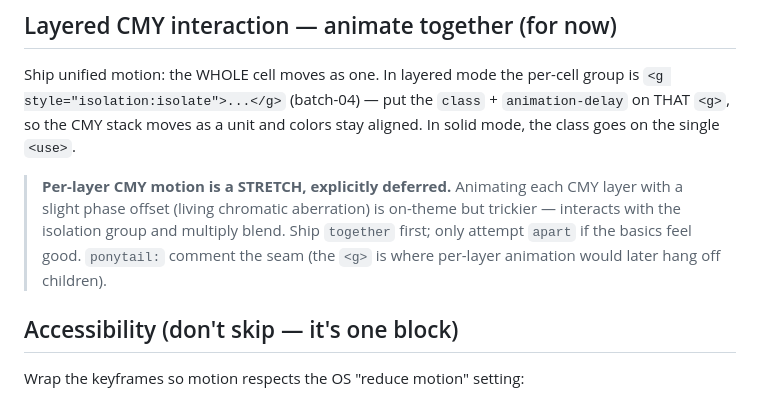
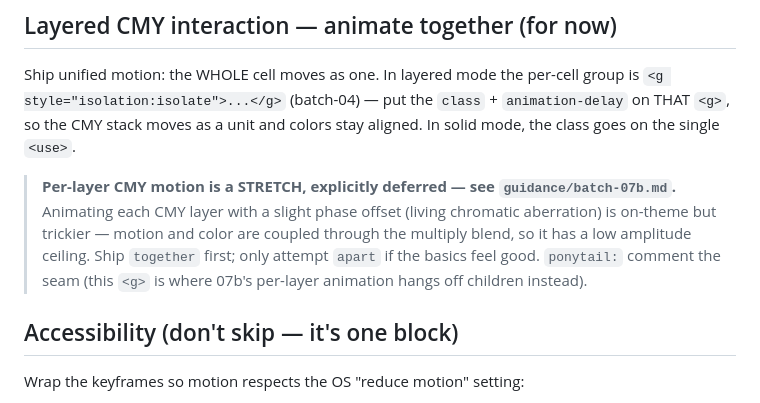
Before and after one commit to zntznt/iconizer, a Markdown page: guidance/batch-07.md, the part around the change. GitHub-like rendering.

Commit message:
docs: sketch batch-07b stretch (per-layer CMY chromatic-aberration motion)
Co-Authored-By: Claude Opus 4.8 (1M context) <noreply@anthropic.com>

```diff
--- a/guidance/batch-07.md
+++ b/guidance/batch-07.md
@@ -74,11 +74,13 @@ group is `<g style="isolation:isolate">...</g>` (batch-04) — put the `class` +
 `animation-delay` on THAT `<g>`, so the CMY stack moves as a unit and colors stay
 aligned. In solid mode, the class goes on the single `<use>`.
 
-> **Per-layer CMY motion is a STRETCH, explicitly deferred.** Animating each CMY
-> layer with a slight phase offset (living chromatic aberration) is on-theme but
-> trickier — interacts with the isolation group and multiply blend. Ship `together`
-> first; only attempt `apart` if the basics feel good. `ponytail:` comment the
-> seam (the `<g>` is where per-layer animation would later hang off children).
+> **Per-layer CMY motion is a STRETCH, explicitly deferred — see
+> `guidance/batch-07b.md`.** Animating each CMY layer with a slight phase offset
+> (living chromatic aberration) is on-theme but trickier — motion and color are
+> coupled through the multiply blend, so it has a low amplitude ceiling. Ship
+> `together` first; only attempt `apart` if the basics feel good. `ponytail:`
+> comment the seam (this `<g>` is where 07b's per-layer animation hangs off
+> children instead).
 
 ## Accessibility (don't skip — it's one block)
 
```
Also changed, not shown: guidance/batch-07b.md (added, +94 -0 lines).
